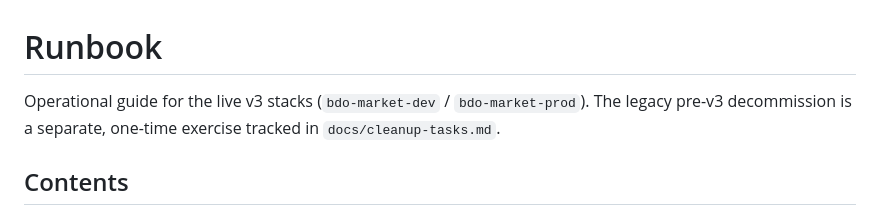
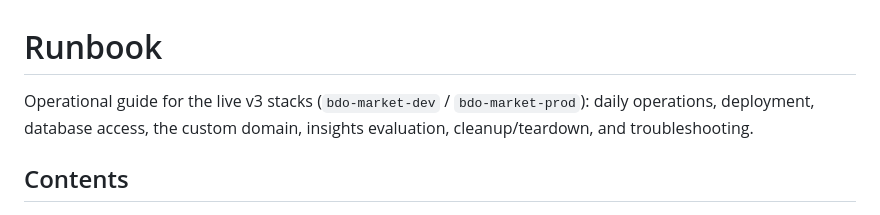
Before and after one commit to RyanYCT/bdo-market-insights, a Markdown page: docs/runbook.md, the part around the change. GitHub-like rendering.

Commit message:
docs(runbook): refocus intro on operating the live stacks
Address PR review: the intro led with the legacy pre-v3 decommission;
replace that with a short summary of what the runbook covers. The
docs/cleanup-tasks.md pointer remains in the Cleanup/teardown section
where it's contextually relevant.

```diff
--- a/docs/runbook.md
+++ b/docs/runbook.md
@@ -1,8 +1,8 @@
 # Runbook
 
-Operational guide for the live v3 stacks (`bdo-market-dev` / `bdo-market-prod`).
-The legacy pre-v3 decommission is a separate, one-time exercise tracked in
-`docs/cleanup-tasks.md`.
+Operational guide for the live v3 stacks (`bdo-market-dev` / `bdo-market-prod`):
+daily operations, deployment, database access, the custom domain, insights
+evaluation, cleanup/teardown, and troubleshooting.
 
 ## Contents
 
```
